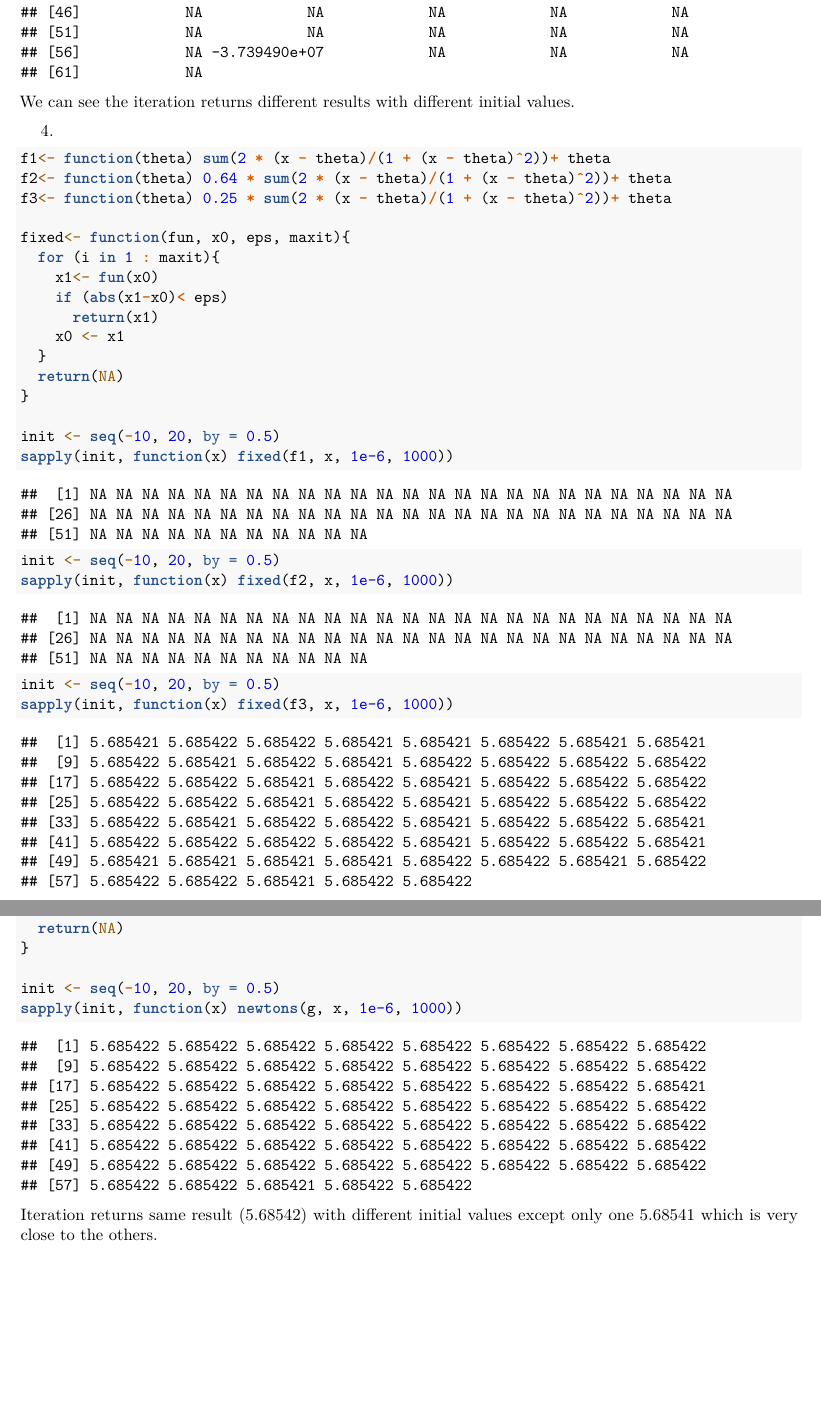
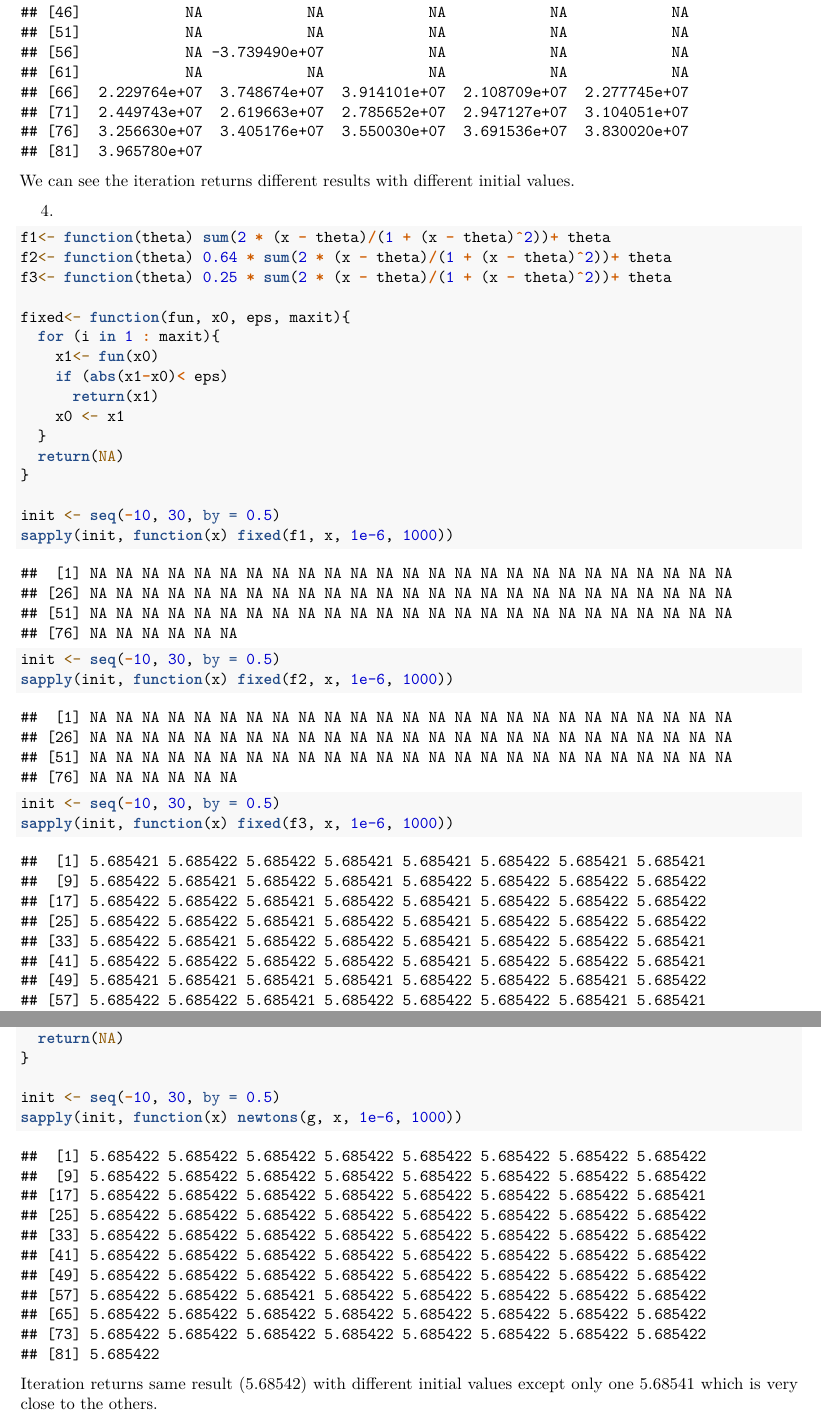
Before and after one commit to stat5361-2018f/cauchy-qiq15001, an R Markdown document (HW3.Rmd): two parts of pages 3 and 4 of 4, joined at a grey line, cut so that both start at the same text, the shorter picture padded with empty space. Rendered offline with R 4.5, knitr and Pandoc, then LaTeX, with nearby package versions.

Commit message:
initial values

````diff
--- a/HW3.Rmd
+++ b/HW3.Rmd
@@ -54,7 +54,7 @@ newton<- function(fun, dfun, x0, eps, maxit){
   return(NA)
 }
 
-init <- seq(-10, 20, by = 0.5)
+init <- seq(-10, 30, by = 0.5)
 sapply(init, function(x) newton(g, dg, x, 1e-6, 1000))
 ```
 
@@ -76,11 +76,11 @@ fixed<- function(fun, x0, eps, maxit){
   return(NA)
 }
 
-init <- seq(-10, 20, by = 0.5)
+init <- seq(-10, 30, by = 0.5)
 sapply(init, function(x) fixed(f1, x, 1e-6, 1000))
-init <- seq(-10, 20, by = 0.5)
+init <- seq(-10, 30, by = 0.5)
 sapply(init, function(x) fixed(f2, x, 1e-6, 1000))
-init <- seq(-10, 20, by = 0.5)
+init <- seq(-10, 30, by = 0.5)
 sapply(init, function(x) fixed(f3, x, 1e-6, 1000))
 
 ```
@@ -102,7 +102,7 @@ newtons<- function(fun, x0, eps, maxit){
   return(NA)
 }
 
-init <- seq(-10, 20, by = 0.5)
+init <- seq(-10, 30, by = 0.5)
 sapply(init, function(x) newtons(g, x, 1e-6, 1000))
 ```
 
````
Also changed, not shown: HW3.pdf.
